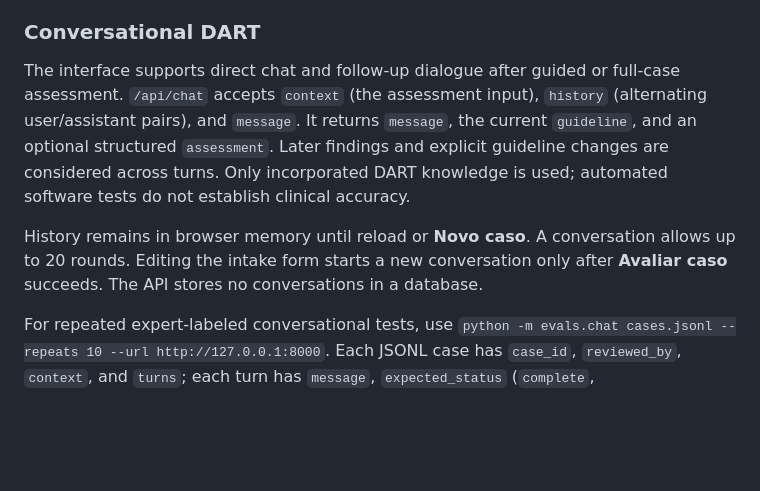
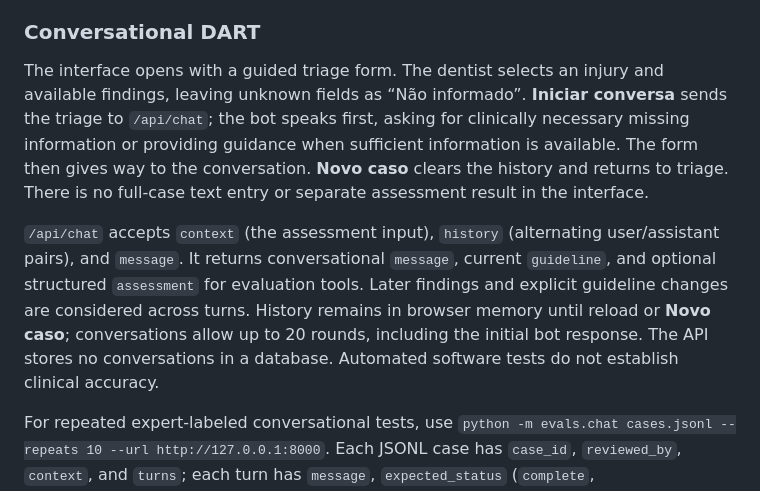
Before and after one commit to cristianomaraujo/head_dent, a Markdown page: README.md, the part around the change. Drawn GitHub-style; blank space fills up the shorter version.

Commit message:
Start DART chat from guided triage with bot's first response

```diff
--- a/README.md
+++ b/README.md
@@ -49,8 +49,8 @@ The clinical decisions and follow-up schedules still rely on the language model
 
 ### Conversational DART
 
-The interface supports direct chat and follow-up dialogue after guided or full-case assessment. `/api/chat` accepts `context` (the assessment input), `history` (alternating user/assistant pairs), and `message`. It returns `message`, the current `guideline`, and an optional structured `assessment`. Later findings and explicit guideline changes are considered across turns. Only incorporated DART knowledge is used; automated software tests do not establish clinical accuracy.
+The interface opens with a guided triage form. The dentist selects an injury and available findings, leaving unknown fields as “Não informado”. **Iniciar conversa** sends the triage to `/api/chat`; the bot speaks first, asking for clinically necessary missing information or providing guidance when sufficient information is available. The form then gives way to the conversation. **Novo caso** clears the history and returns to triage. There is no full-case text entry or separate assessment result in the interface.
 
-History remains in browser memory until reload or **Novo caso**. A conversation allows up to 20 rounds. Editing the intake form starts a new conversation only after **Avaliar caso** succeeds. The API stores no conversations in a database.
+`/api/chat` accepts `context` (the assessment input), `history` (alternating user/assistant pairs), and `message`. It returns conversational `message`, current `guideline`, and optional structured `assessment` for evaluation tools. Later findings and explicit guideline changes are considered across turns. History remains in browser memory until reload or **Novo caso**; conversations allow up to 20 rounds, including the initial bot response. The API stores no conversations in a database. Automated software tests do not establish clinical accuracy.
 
 For repeated expert-labeled conversational tests, use `python -m evals.chat cases.jsonl --repeats 10 --url http://127.0.0.1:8000`. Each JSONL case has `case_id`, `reviewed_by`, `context`, and `turns`; each turn has `message`, `expected_status` (`complete`, `needs_information`, `incompatible`, or `no_assessment`) and optionally `expected_outcome_id`. Results include a CSV and full response transcripts. Calls to a live server use the configured paid model. Clinical ground truth must be supplied by reviewers; matching outcome/status alone does not validate the response text.
```
